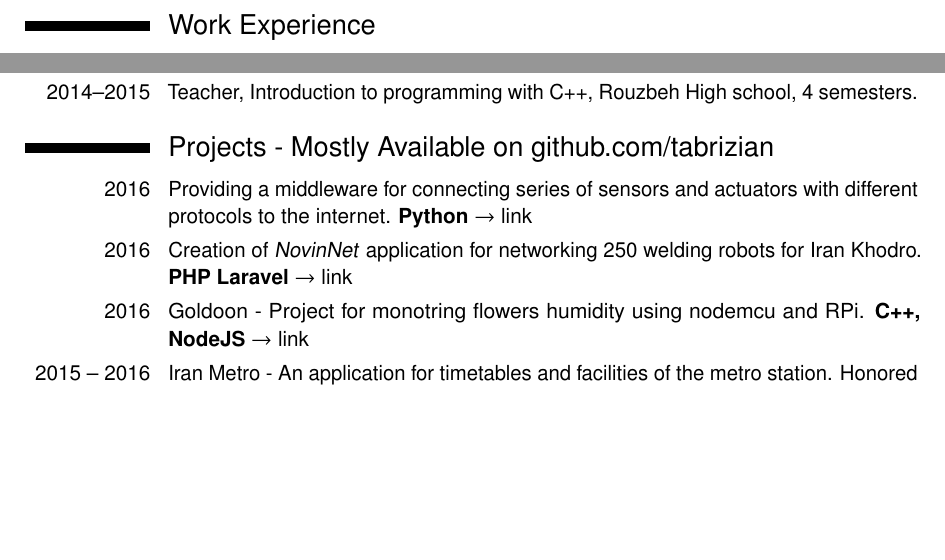
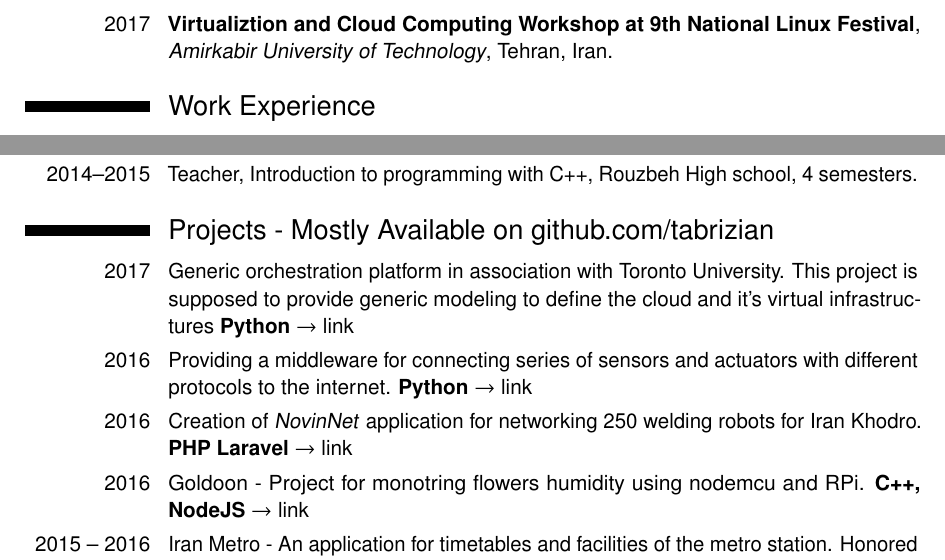
Before and after one commit to Tabrizian/tabrizian.github.io, a LaTeX CV (docs/CV/CV.tex): two parts of page 2 of 4, joined at a grey line, cut at the place of the change, the shorter picture padded with empty space. Compiled offline with pdfLaTeX.

Commit message:
Improves the CV

```diff
--- a/docs/CV/CV.tex
+++ b/docs/CV/CV.tex
@@ -66,5 +67,5 @@
 
-\cventry{2016}{Presenter at 8th National Linux Festival}{Amirkabir University of Technology}{Tehran}{Iran}{}
+\cventry{2017}{Virtualiztion and Cloud Computing Workshop at 9th National Linux Festival}{Amirkabir University of Technology}{Tehran}{Iran}{}
 
 \section{Work Experience}
 \cventry{January 2016 -- Novemeber 2016}{Member of the IoT labratory}{Amirkabir University of Technology}{Tehran}{Iran}{
@@ -100,6 +101,11 @@ accounting systems and so on.}
 
 \section{Projects - Mostly Available on github.com/tabrizian}
 
+\cvitem{2017}{Generic orchestration platform in association with Toronto
+    University. This project is supposed to provide generic modeling to define
+    the cloud and it's virtual infrastructures \textbf{Python} $\to$
+    \href{https://github.com/Genorch/Orchestration}{link}}
+
 \cvitem{2016}{Providing a middleware for connecting series of sensors and
     actuators with different protocols to the internet. \textbf{Python} $\to$
     \href{https://github.com/AoLab/I1820}{link}}
```
Also changed, not shown: docs/CV/CV.pdf, docs/CV/CV.tex (5 more changed lines).
